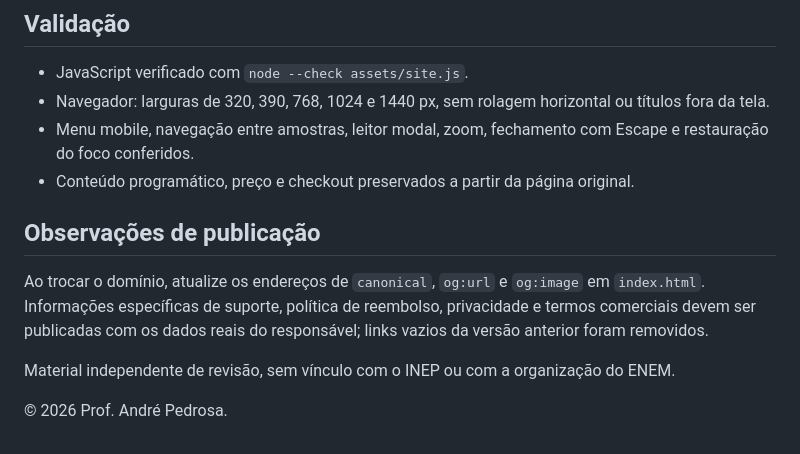
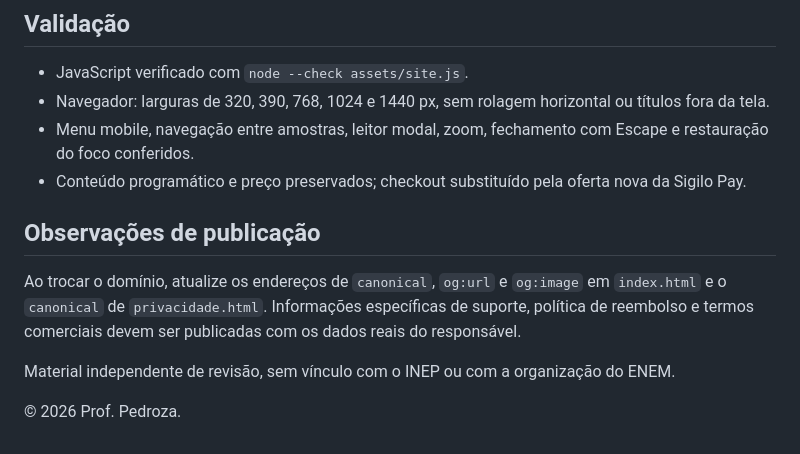
Before and after one commit to caslusiqueira2-hue/reta-final-enem-2026, a Markdown page: README.md, the part around one of its changes. GitHub-like rendering.

```diff
--- a/README.md
+++ b/README.md
@@ -44,12 +48,12 @@ A copy apresenta o produto como apoio de revisão. Não usa avaliações inventa
 - JavaScript verificado com `node --check assets/site.js`.
 - Navegador: larguras de 320, 390, 768, 1024 e 1440 px, sem rolagem horizontal ou títulos fora da tela.
 - Menu mobile, navegação entre amostras, leitor modal, zoom, fechamento com Escape e restauração do foco conferidos.
-- Conteúdo programático, preço e checkout preservados a partir da página original.
+- Conteúdo programático e preço preservados; checkout substituído pela oferta nova da Sigilo Pay.
 
 ## Observações de publicação
 
-Ao trocar o domínio, atualize os endereços de `canonical`, `og:url` e `og:image` em `index.html`. Informações específicas de suporte, política de reembolso, privacidade e termos comerciais devem ser publicadas com os dados reais do responsável; links vazios da versão anterior foram removidos.
+Ao trocar o domínio, atualize os endereços de `canonical`, `og:url` e `og:image` em `index.html` e o `canonical` de `privacidade.html`. Informações específicas de suporte, política de reembolso e termos comerciais devem ser publicadas com os dados reais do responsável.
 
 Material independente de revisão, sem vínculo com o INEP ou com a organização do ENEM.
 
-© 2026 Prof. André Pedrosa.
+© 2026 Prof. Pedroza.
```
Also changed, not shown: other parts of README.md (+10 -6 lines).
